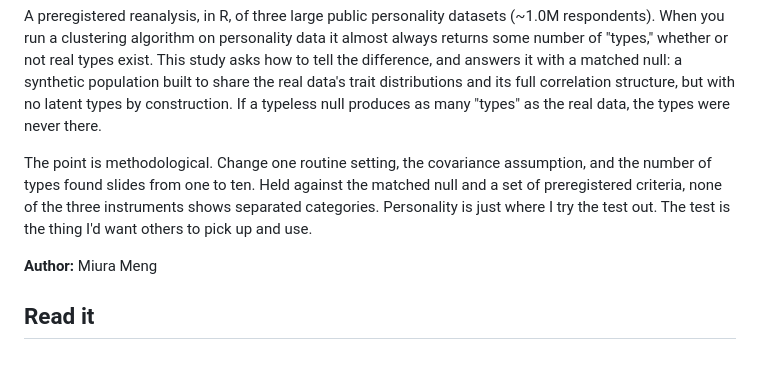
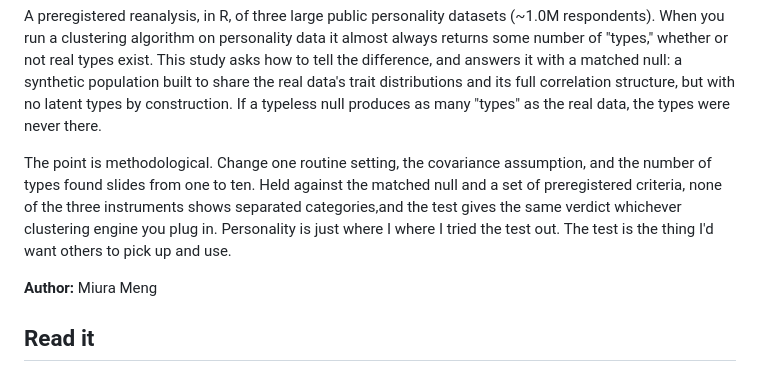
Before and after one commit to haomeng797-ship-it/types-without-taxa, a Markdown page: README.md, the part around the change. GitHub-like rendering.

```diff
--- a/README.md
+++ b/README.md
@@ -12,8 +12,7 @@ produces as many "types" as the real data, the types were never there.
 
 The point is methodological. Change one routine setting, the covariance assumption, and the number
 of types found slides from one to ten. Held against the matched null and a set of preregistered
-criteria, none of the three instruments shows separated categories. Personality is just where I try
-the test out. The test is the thing I'd want others to pick up and use.
+criteria, none of the three instruments shows separated categories,and the test gives the same verdict whichever clustering engine you plug in. Personality is just where I where I tried the test out. The test is the thing I'd want others to pick up and use.
 
 **Author:** Miura Meng
 
```
